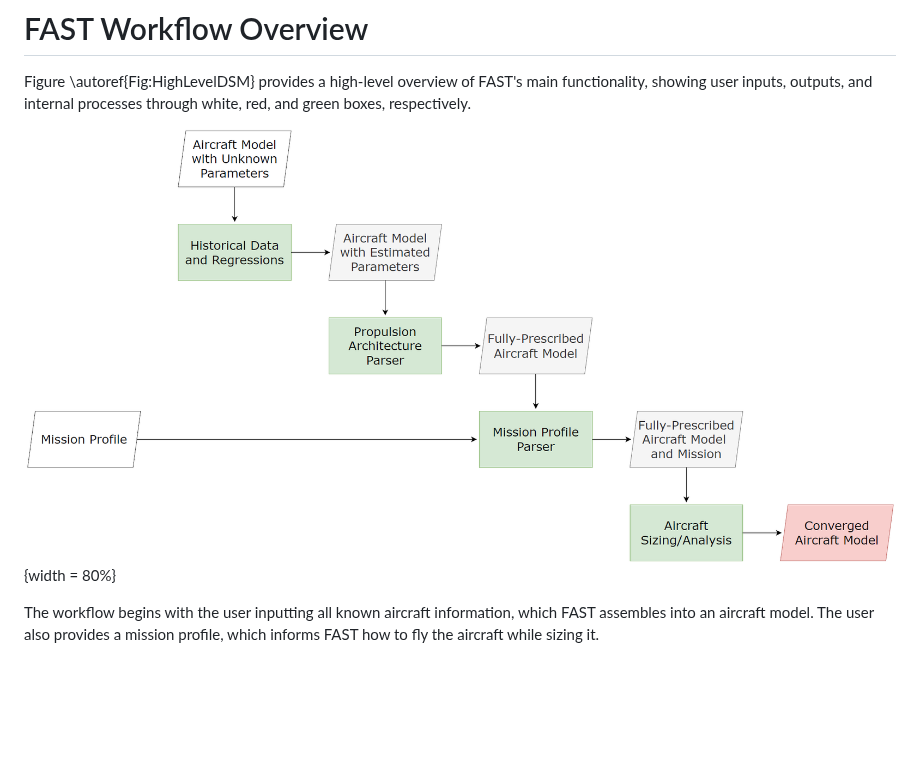
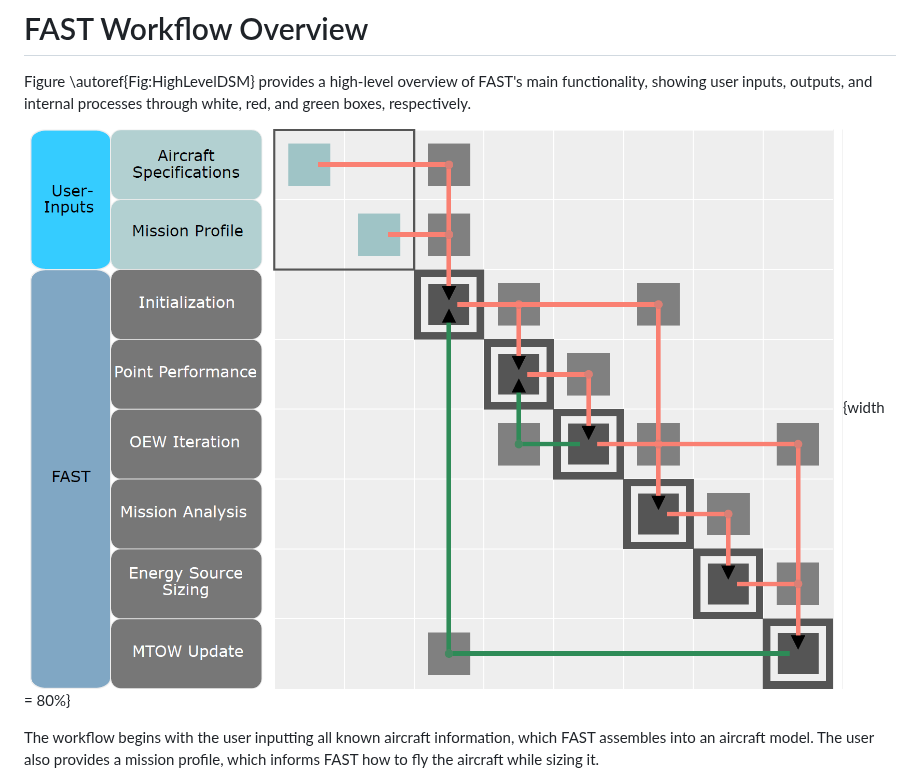
Before and after one commit to ideas-um/FAST, a Markdown page: JOSS-Paper/paper.md, the part around the change. Drawn GitHub-style; pictures changed too: JOSS-Paper/Figures/Collapsed-WtArrows-Edited.PNG (added); blank space fills up the shorter version.

Commit message:
Updated DSM
Added the DSM created using the N2 diagram feature in OpenMDAO.

```diff
--- a/JOSS-Paper/paper.md
+++ b/JOSS-Paper/paper.md
@@ -140,7 +140,7 @@ PM to GC: Done! See the beginning of the above paragraph.
 
 Figure \autoref{Fig:HighLevelDSM} provides a high-level overview of FAST's main functionality, showing user inputs, outputs, and internal processes through white, red, and green boxes, respectively.
 
-![High-level overview of FAST's main functionality \label{Fig:HighLevelDSM}](Figures/OnDesign-HighLevel.PNG){width = 80%}
+![High-level overview of FAST's main functionality \label{Fig:HighLevelDSM}](Figures/Collapsed-WtArrows-Edited.PNG){width = 80%}
 
 The workflow begins with the user inputting all known aircraft information, which FAST assembles into an aircraft model.
 The user also provides a mission profile, which informs FAST how to fly the aircraft while sizing it.
```
Also changed, not shown: 1 other file.
